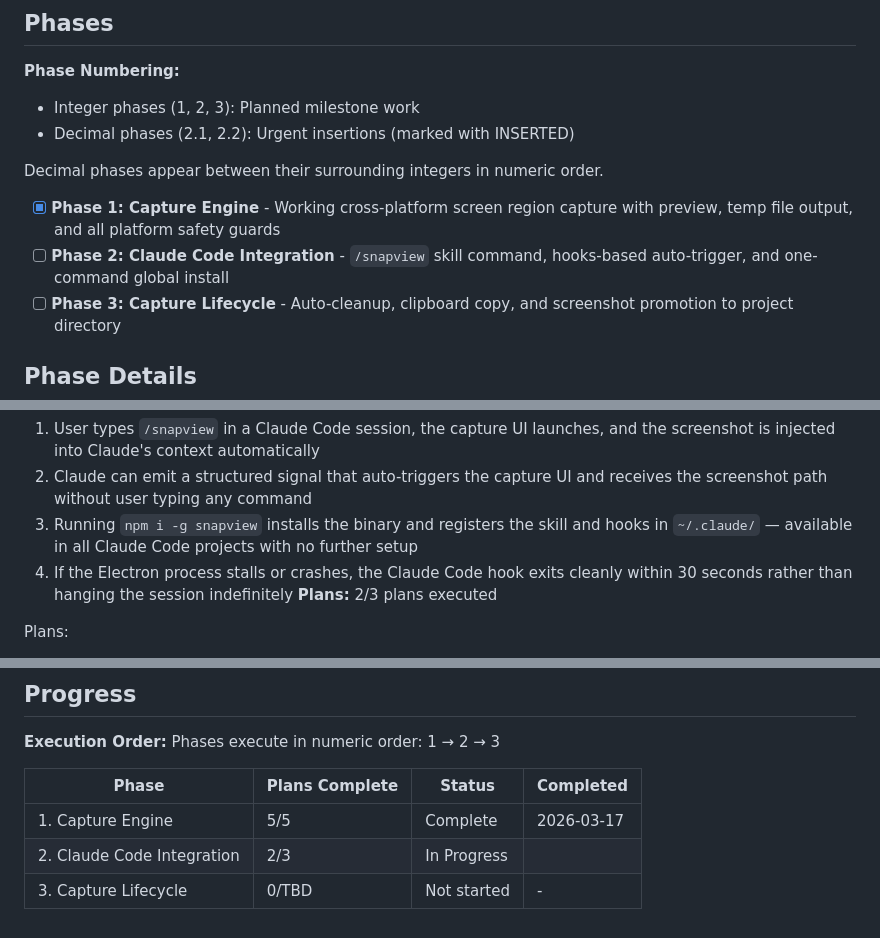
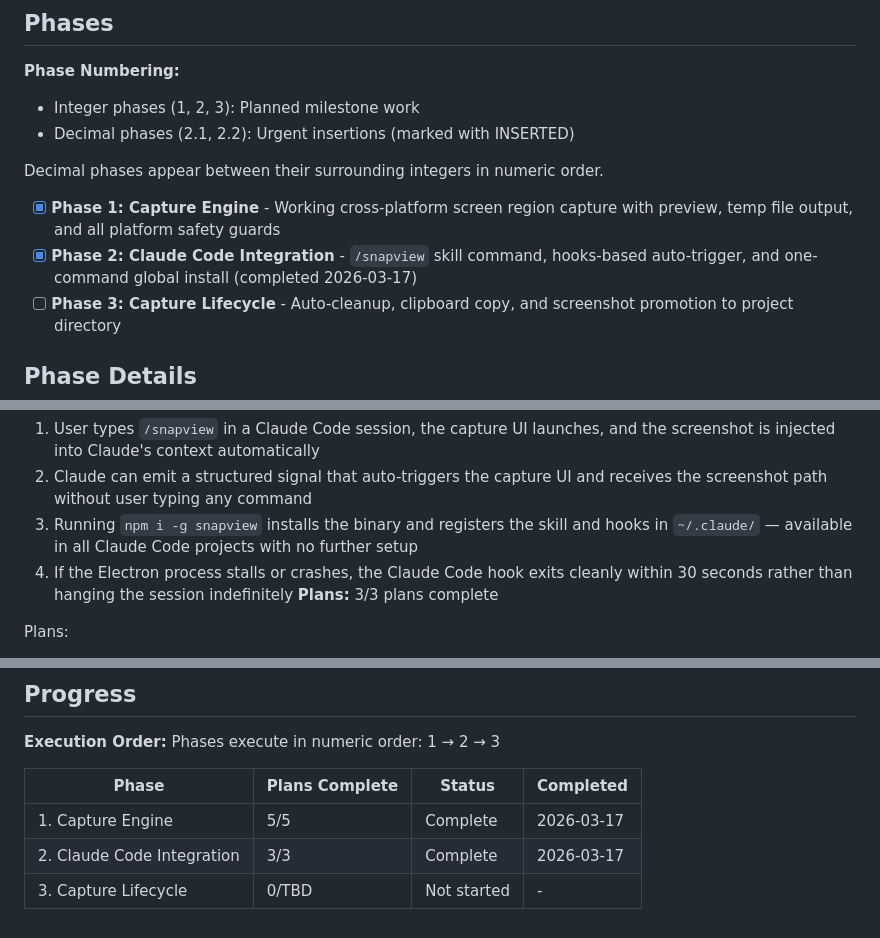
Before and after one commit to Grips001/snapview, a Markdown page: .planning/ROADMAP.md, 3 parts joined by grey strips. Drawn GitHub-style.

```diff
--- a/.planning/ROADMAP.md
+++ b/.planning/ROADMAP.md
@@ -13,7 +13,7 @@ Snapview ships in three phases. Phase 1 builds the cross-platform capture engine
 Decimal phases appear between their surrounding integers in numeric order.
 
 - [x] **Phase 1: Capture Engine** - Working cross-platform screen region capture with preview, temp file output, and all platform safety guards
-- [ ] **Phase 2: Claude Code Integration** - `/snapview` skill command, hooks-based auto-trigger, and one-command global install
+- [x] **Phase 2: Claude Code Integration** - `/snapview` skill command, hooks-based auto-trigger, and one-command global install (completed 2026-03-17)
 - [ ] **Phase 3: Capture Lifecycle** - Auto-cleanup, clipboard copy, and screenshot promotion to project directory
 
 ## Phase Details
@@ -46,7 +46,7 @@ Plans:
   2. Claude can emit a structured signal that auto-triggers the capture UI and receives the screenshot path without user typing any command
   3. Running `npm i -g snapview` installs the binary and registers the skill and hooks in `~/.claude/` — available in all Claude Code projects with no further setup
   4. If the Electron process stalls or crashes, the Claude Code hook exits cleanly within 30 seconds rather than hanging the session indefinitely
-**Plans:** 2/3 plans executed
+**Plans:** 3/3 plans complete
 
 Plans:
 - [ ] 02-01-PLAN.md — SKILL.md template, Stop hook script, and postinstall registration logic
@@ -71,5 +71,5 @@ Phases execute in numeric order: 1 → 2 → 3
 | Phase | Plans Complete | Status | Completed |
 |-------|----------------|--------|-----------|
 | 1. Capture Engine | 5/5 | Complete | 2026-03-17 |
-| 2. Claude Code Integration | 2/3 | In Progress|  |
+| 2. Claude Code Integration | 3/3 | Complete   | 2026-03-17 |
 | 3. Capture Lifecycle | 0/TBD | Not started | - |
```
Also changed, not shown: .planning/STATE.md (+13 -12 lines), 1 other file.
